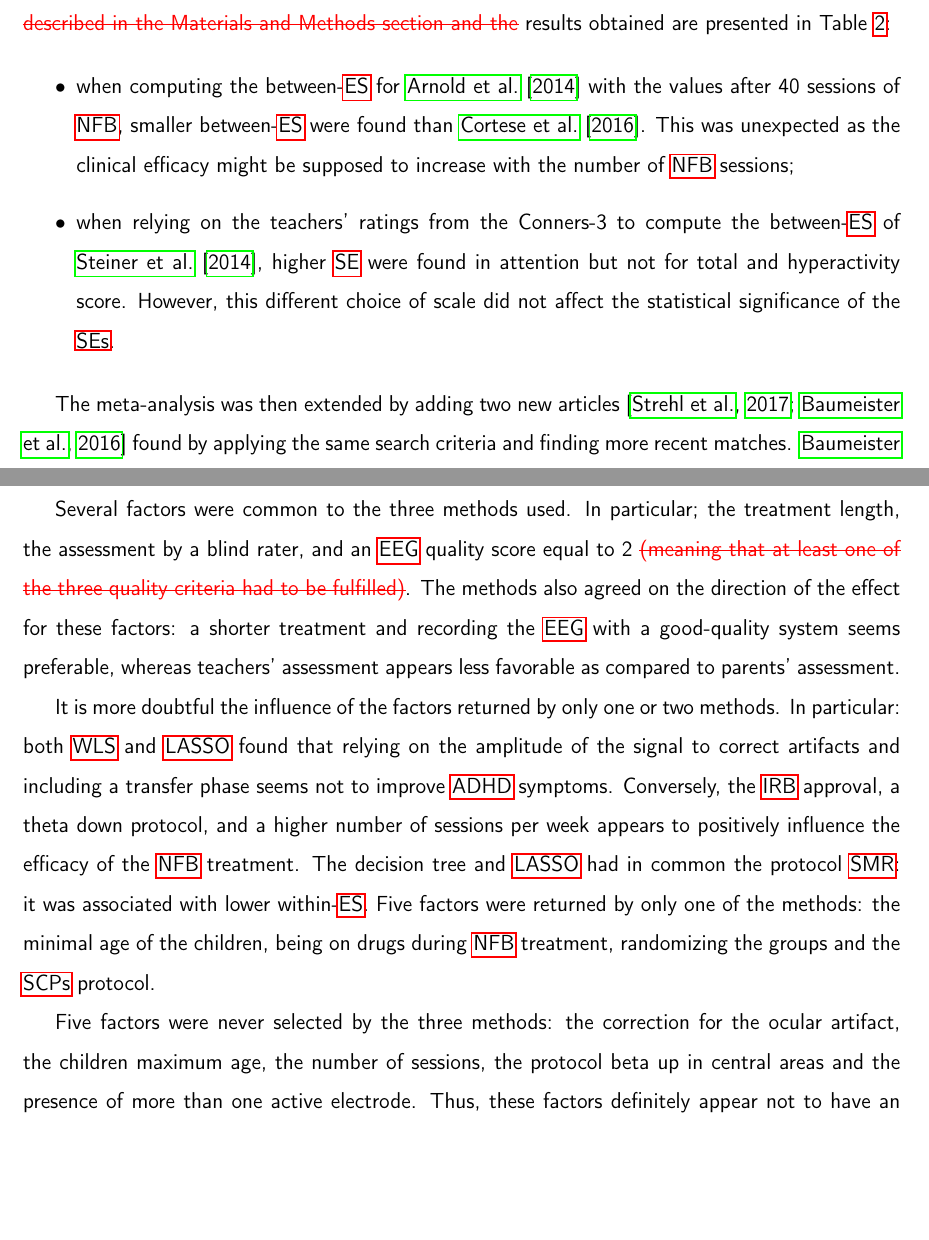
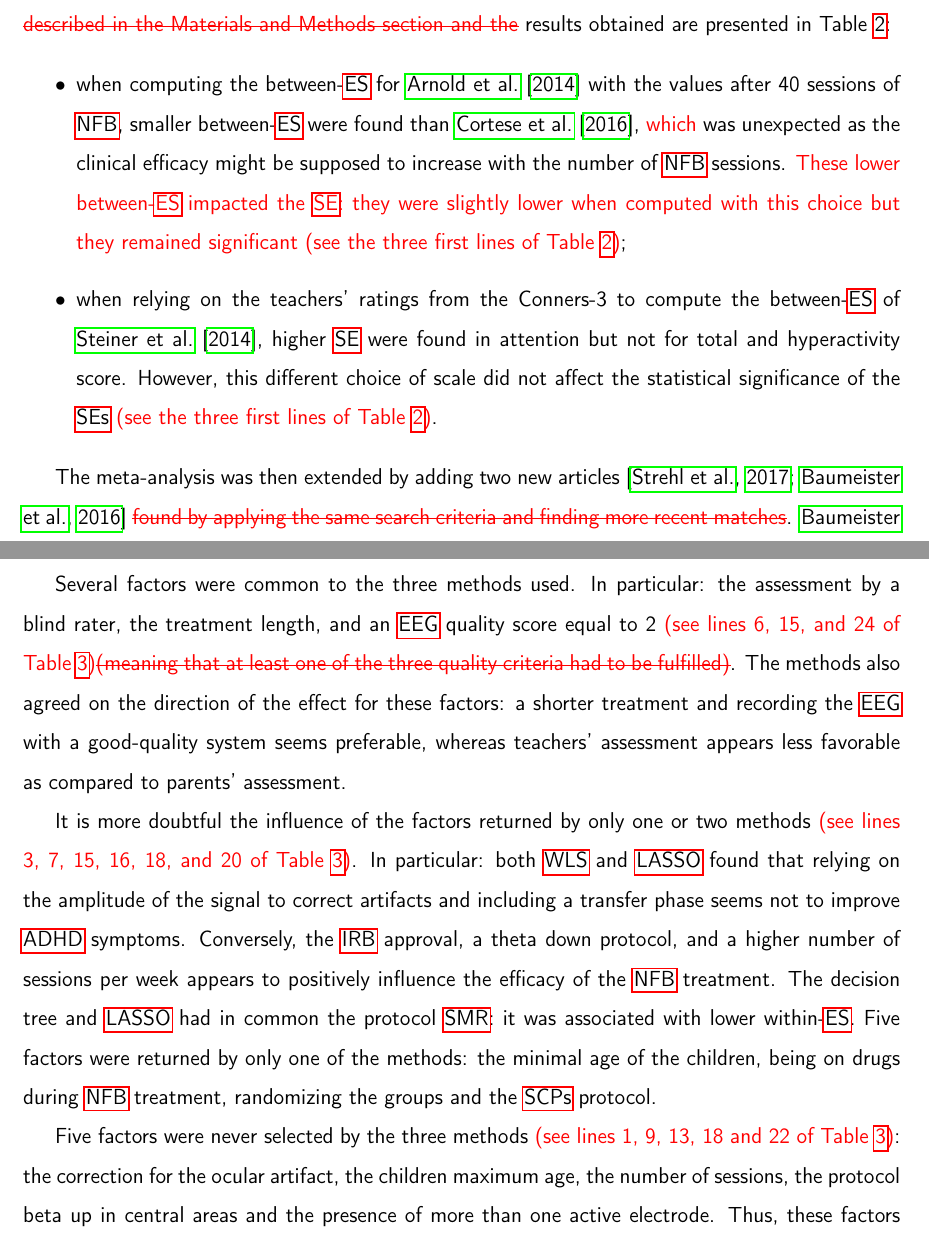
Before and after one commit to abussalb/meta-analysis-statistical-tools, a LaTeX paper (documentation/article-latex-source/manuscript.tex, which reads documentation/article-latex-source/results.tex): two parts of pages 11 and 13 of 39, joined at a grey line, cut so that both start at the same text, the shorter picture padded with empty space. Compiled offline with pdfLaTeX.

Commit message:
more references to tables

```diff
--- a/documentation/article-latex-source/results.tex
+++ b/documentation/article-latex-source/results.tex
@@ -26,15 +26,18 @@ in Table~\ref{Table:meta_review_comparison_revman_and_python_with_choices}:
 
 \begin{itemize}
     \item when computing the between-\gls{es} for \citet{Arnold2014} with the values after 40 sessions of \gls{nfb},
-      smaller between-\gls{es} were found than \citet{Cortese2016}. This was unexpected as
-			the clinical efficacy might be supposed to increase with the number of \gls{nfb} sessions;
+      smaller between-\gls{es} were found than \citet{Cortese2016}, \textcolor{red}{which} was unexpected as
+			the clinical efficacy might be supposed to increase with the number of \gls{nfb} sessions. \textcolor{red}{These lower between-\gls{es}
+			impacted the \gls{se}: they were slightly lower when computed with this choice but they remained significant (see the three first lines
+			of Table~\ref{Table:meta_review_comparison_revman_and_python_with_choices})};
     \item when relying on the teachers' ratings from the Conners-3 to compute the between-\gls{es} of \citet{Steiner2014},
 		higher \gls{se} were found in attention but not for total and hyperactivity score. However, this different choice of
-		scale did not affect the statistical significance of the \glspl{se}.
+		scale did not affect the statistical significance of the \glspl{se} \textcolor{red}{(see the three first lines
+			of Table~\ref{Table:meta_review_comparison_revman_and_python_with_choices})}.
 \end{itemize}
 
-The meta-analysis was then extended by adding two new articles \citep{Strehl2017, Baumeister2016} found
-by applying the same search criteria and finding more recent matches. \citet{Baumeister2016} provided results
+The meta-analysis was then extended by adding two new articles \citep{Strehl2017, Baumeister2016} \textcolor{red}{\sout{found
+by applying the same search criteria and finding more recent matches}}. \citet{Baumeister2016} provided results
 only for parents total outcome whereas \citet{Strehl2017} gave teachers and parents' assessments for all outcomes.
 Despite favorable results for \gls{nfb}, particularly on parents' assessments, adding these two new studies did not
 change neither the magnitude nor the significance of the \gls{se}, for any outcome whatever the raters,
@@ -81,19 +87,22 @@ The best predictor in our case was the \gls{pblind}. Five other factors also spl
 the lower we get into the tree, the less samples are available, making the interpretation more and more doubtful.
 
-Several factors were common to the three methods used. In particular; the treatment length, the assessment
-by a blind rater, and an \gls{eeg} quality score equal to 2 \textcolor{red}{\sout{(meaning that at least one of the three quality criteria had to be fulfilled)}}.
+Several factors were common to the three methods used. In particular: the assessment
+by a blind rater, the treatment length, and an \gls{eeg} quality score equal to 2 \textcolor{red}{(see lines 6, 15, and 24 of
+Table~\ref{Table:table_factors_analysis_results_summary})}\textcolor{red}{\sout{(meaning that at least one of the three quality criteria had to be fulfilled)}}.
 The methods also agreed on the direction of the effect for these factors:
 a shorter treatment and recording the \gls{eeg} with a good-quality system seems preferable, whereas teachers' assessment appears less favorable
 as compared to parents' assessment.
 
-It is more doubtful the influence of the factors returned by only one or two methods. In particular:
+It is more doubtful the influence of the factors returned by only one or two methods \textcolor{red}{(see lines 3, 7, 15, 16, 18, and 20 of
+Table~\ref{Table:table_factors_analysis_results_summary})}. In particular:
 both \gls{wls} and \gls{lasso} found that relying on the amplitude of the signal to correct artifacts and including a transfer
 phase seems not to improve \gls{adhd} symptoms. Conversely, the \gls{irb} approval, a theta down protocol, and a higher number
 of sessions per week appears to positively influence the efficacy of the \gls{nfb} treatment. The decision tree and \gls{lasso} had in common the protocol
 \gls{smr}: it was associated with lower within-\gls{es}. Five factors were returned by only one of the methods: the minimal age of the
 children, being on drugs during \gls{nfb} treatment, randomizing the groups and the \glspl{scp} protocol.
 
-Five factors were never selected by the three methods: the correction for the ocular artifact, the children maximum age, the number
+Five factors were never selected by the three methods \textcolor{red}{(see lines 1, 9, 13, 18 and 22 of
+Table~\ref{Table:table_factors_analysis_results_summary})}: the correction for the ocular artifact, the children maximum age, the number
 of sessions, the protocol beta up in central areas and the presence of more than one active electrode. Thus, these factors definitely appear
 not to have an influence on \gls{nfb} efficacy.
 
```
Also changed, not shown: documentation/article-latex-source/results.tex (17 more changed lines).
